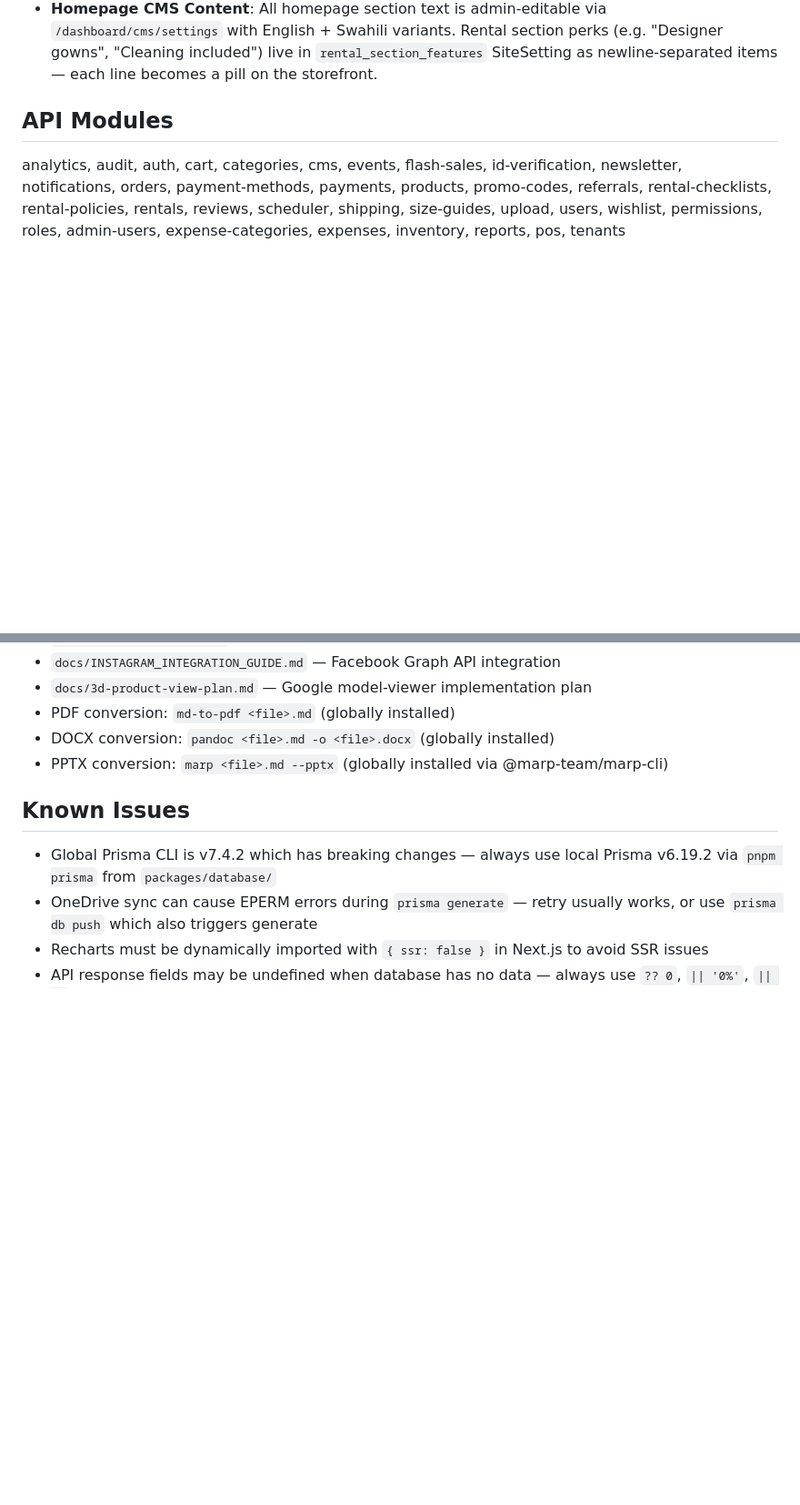
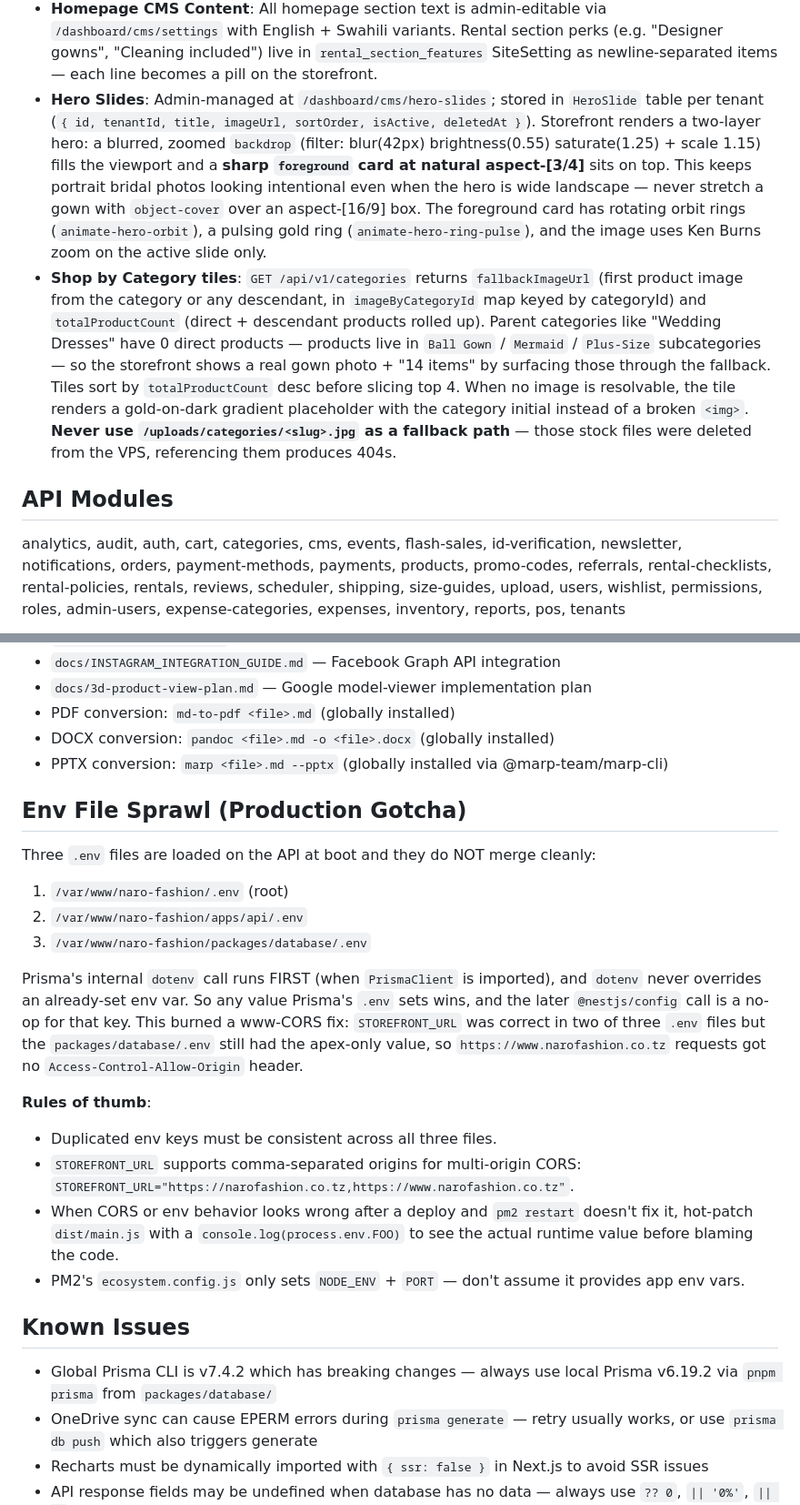
Before and after one commit to rjurio/naro-fashion, a Markdown page: CLAUDE.md, 2 parts joined by grey strips. Shown at 91% size. GitHub-like rendering; blank space fills up the shorter version.

Commit message:
Update CLAUDE.md files with hero + category + env-sprawl learnings
Captures context from the session so future work doesn't re-derive:

Root CLAUDE.md:
- New Env-File-Sprawl section: Prisma's dotenv loads FIRST from
  packages/database/.env and never overrides, so a stale value there
  silently wins over apps/api/.env + root .env. Burned us on www-CORS.
- Hero-slide design doc: two-layer blur backdrop + sharp aspect-[3/4]
  foreground card pattern; never object-cover a portrait photo into a
  wide landscape hero.
- Shop by Category: fallbackImageUrl + totalProductCount fields, tile
  sort/resolve order, do-not-reference-stock-JPGs rule.
- Prisma known-issues: add the "collect descendant IDs, one extra
  findMany, build Map, attach in app code" pattern for rolled-up
  counts + first-image fallbacks.

apps/api/CLAUDE.md:
- Expand the categories bullet to document fallbackImageUrl +
  totalProductCount post-processing.

apps/storefront/CLAUDE.md:
- Middleware: www-prefix strip before domain lookup.
- Multi-tenancy: STOREFRONT_URL comma-separated CORS value must be
  consistent across all three .env files.
- Homepage hero design + Shop by Category image/count resolution.

Co-Authored-By: Claude Opus 4.7 (1M context) <noreply@anthropic.com>

```diff
--- a/CLAUDE.md
+++ b/CLAUDE.md
@@ -89,6 +89,8 @@ GitHub: https://github.com/rjurio/naro-fashion
 - **Platform Payments Page**: `/platform/payments` shows all tenant billing payments across the platform with summary cards (Completed/Pending totals), status filter, search, and CSV export. Powered by `GET /tenants/payments?status=` (platform-admin-only).
 - **Customer Admin Endpoints**: `GET /users` (admin) lists all tenant customers with order/rental counts and total spent (aggregated). `PATCH /users/:id/suspend` and `PATCH /users/:id/activate` manage customer status.
 - **Homepage CMS Content**: All homepage section text is admin-editable via `/dashboard/cms/settings` with English + Swahili variants. Rental section perks (e.g. "Designer gowns", "Cleaning included") live in `rental_section_features` SiteSetting as newline-separated items — each line becomes a pill on the storefront.
+- **Hero Slides**: Admin-managed at `/dashboard/cms/hero-slides`; stored in `HeroSlide` table per tenant (`{ id, tenantId, title, imageUrl, sortOrder, isActive, deletedAt }`). Storefront renders a two-layer hero: a blurred, zoomed `backdrop` (filter: blur(42px) brightness(0.55) saturate(1.25) + scale 1.15) fills the viewport and a **sharp `foreground` card at natural aspect-[3/4]** sits on top. This keeps portrait bridal photos looking intentional even when the hero is wide landscape — never stretch a gown with `object-cover` over an aspect-[16/9] box. The foreground card has rotating orbit rings (`animate-hero-orbit`), a pulsing gold ring (`animate-hero-ring-pulse`), and the image uses Ken Burns zoom on the active slide only.
+- **Shop by Category tiles**: `GET /api/v1/categories` returns `fallbackImageUrl` (first product image from the category or any descendant, in `imageByCategoryId` map keyed by categoryId) and `totalProductCount` (direct + descendant products rolled up). Parent categories like "Wedding Dresses" have 0 direct products — products live in `Ball Gown` / `Mermaid` / `Plus-Size` subcategories — so the storefront shows a real gown photo + "14 items" by surfacing those through the fallback. Tiles sort by `totalProductCount` desc before slicing top 4. When no image is resolvable, the tile renders a gold-on-dark gradient placeholder with the category initial instead of a broken `<img>`. **Never use `/uploads/categories/<slug>.jpg` as a fallback path** — those stock files were deleted from the VPS, referencing them produces 404s.
 
 ## API Modules
 analytics, audit, auth, cart, categories, cms, events, flash-sales, id-verification, newsletter, notifications, orders, payment-methods, payments, products, promo-codes, referrals, rental-checklists, rental-policies, rentals, reviews, scheduler, shipping, size-guides, upload, users, wishlist, permissions, roles, admin-users, expense-categories, expenses, inventory, reports, pos, tenants
@@ -148,6 +150,20 @@ All documentation lives in `docs/` with Markdown source and PDF/DOCX/PPTX export
 - DOCX conversion: `pandoc <file>.md -o <file>.docx` (globally installed)
 - PPTX conversion: `marp <file>.md --pptx` (globally installed via @marp-team/marp-cli)
 
+## Env File Sprawl (Production Gotcha)
+Three `.env` files are loaded on the API at boot and they do NOT merge cleanly:
+1. `/var/www/naro-fashion/.env` (root)
+2. `/var/www/naro-fashion/apps/api/.env`
+3. `/var/www/naro-fashion/packages/database/.env`
+
+Prisma's internal `dotenv` call runs FIRST (when `PrismaClient` is imported), and `dotenv` never overrides an already-set env var. So any value Prisma's `.env` sets wins, and the later `@nestjs/config` call is a no-op for that key. This burned a www-CORS fix: `STOREFRONT_URL` was correct in two of three `.env` files but the `packages/database/.env` still had the apex-only value, so `https://www.narofashion.co.tz` requests got no `Access-Control-Allow-Origin` header.
+
+**Rules of thumb**:
+- Duplicated env keys must be consistent across all three files.
+- `STOREFRONT_URL` supports comma-separated origins for multi-origin CORS: `STOREFRONT_URL="https://narofashion.co.tz,https://www.narofashion.co.tz"`.
+- When CORS or env behavior looks wrong after a deploy and `pm2 restart` doesn't fix it, hot-patch `dist/main.js` with a `console.log(process.env.FOO)` to see the actual runtime value before blaming the code.
+- PM2's `ecosystem.config.js` only sets `NODE_ENV` + `PORT` — don't assume it provides app env vars.
+
 ## Known Issues
 - Global Prisma CLI is v7.4.2 which has breaking changes — always use local Prisma v6.19.2 via `pnpm prisma` from `packages/database/`
 - OneDrive sync can cause EPERM errors during `prisma generate` — retry usually works, or use `prisma db push` which also triggers generate
```
Also changed, not shown: other parts of CLAUDE.md (+1 -0 lines), apps/api/CLAUDE.md (+1 -1 lines), apps/storefront/CLAUDE.md (+4 -0 lines).
